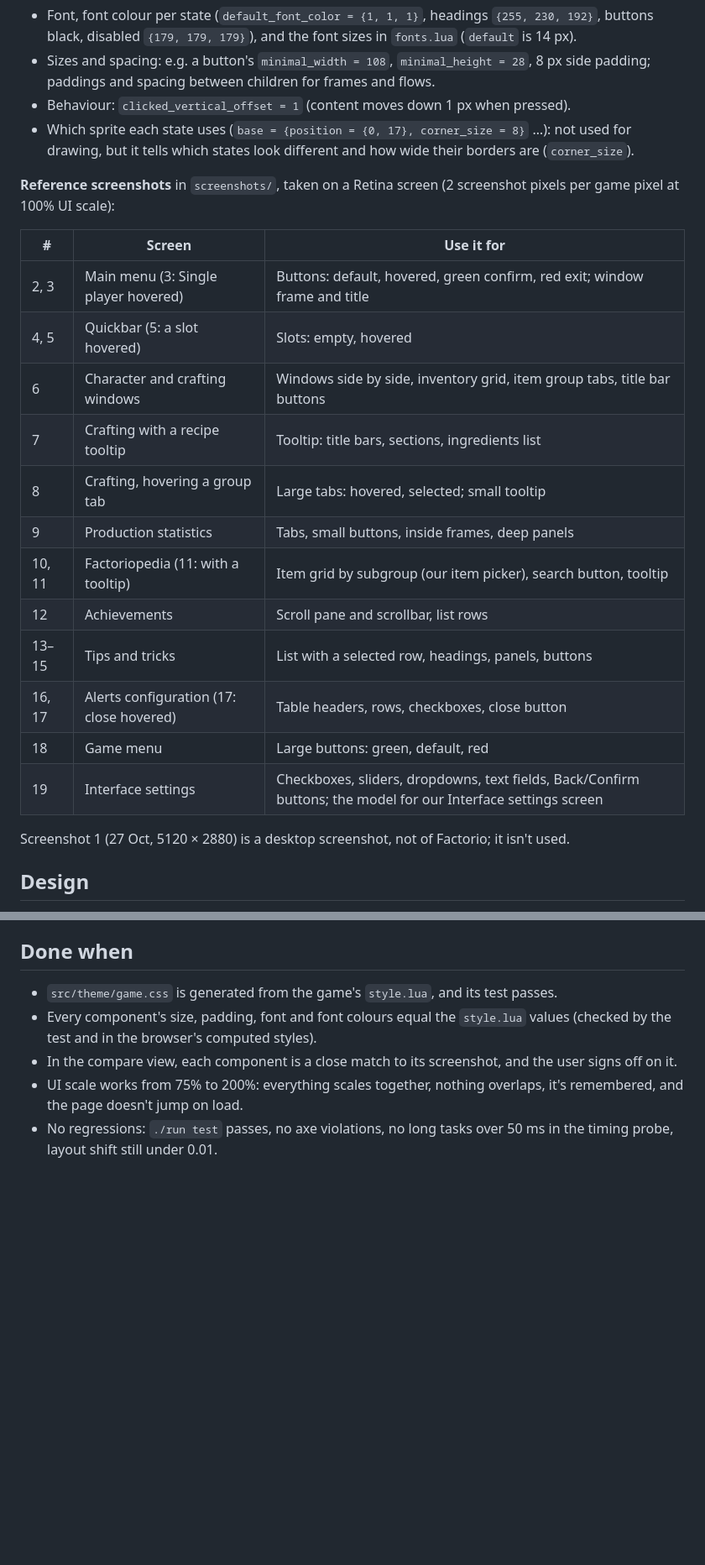
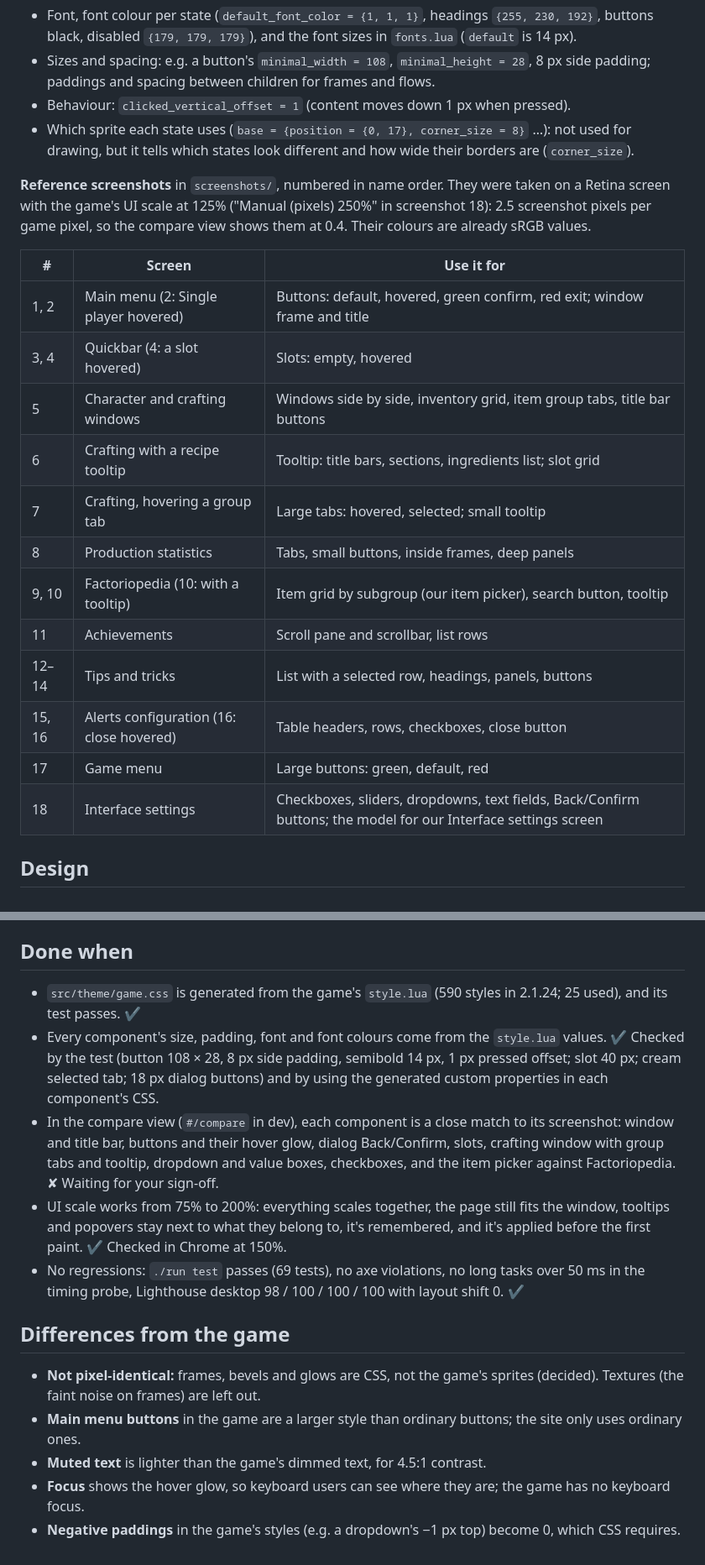
Before and after one commit to g3eky/factorio-calc, a Markdown page: docs/plans/11-game-theme.md, 2 parts joined by grey strips. Shown at 84% size. GitHub-like rendering; blank space fills up the shorter version.

```diff
--- a/docs/plans/11-game-theme.md
+++ b/docs/plans/11-game-theme.md
@@ -32,24 +32,22 @@ Out:
 - Behaviour: `clicked_vertical_offset = 1` (content moves down 1 px when pressed).
 - Which sprite each state uses (`base = {position = {0, 17}, corner_size = 8}` …): not used for drawing, but it tells which states look different and how wide their borders are (`corner_size`).
 
-**Reference screenshots** in `screenshots/`, taken on a Retina screen (2 screenshot pixels per game pixel at 100% UI scale):
+**Reference screenshots** in `screenshots/`, numbered in name order. They were taken on a Retina screen with the game's UI scale at 125% ("Manual (pixels) 250%" in screenshot 18): 2.5 screenshot pixels per game pixel, so the compare view shows them at 0.4. Their colours are already sRGB values.
 
 | # | Screen | Use it for |
 |---|---|---|
-| 2, 3 | Main menu (3: Single player hovered) | Buttons: default, hovered, green confirm, red exit; window frame and title |
-| 4, 5 | Quickbar (5: a slot hovered) | Slots: empty, hovered |
-| 6 | Character and crafting windows | Windows side by side, inventory grid, item group tabs, title bar buttons |
-| 7 | Crafting with a recipe tooltip | Tooltip: title bars, sections, ingredients list |
-| 8 | Crafting, hovering a group tab | Large tabs: hovered, selected; small tooltip |
-| 9 | Production statistics | Tabs, small buttons, inside frames, deep panels |
-| 10, 11 | Factoriopedia (11: with a tooltip) | Item grid by subgroup (our item picker), search button, tooltip |
-| 12 | Achievements | Scroll pane and scrollbar, list rows |
-| 13–15 | Tips and tricks | List with a selected row, headings, panels, buttons |
-| 16, 17 | Alerts configuration (17: close hovered) | Table headers, rows, checkboxes, close button |
-| 18 | Game menu | Large buttons: green, default, red |
-| 19 | Interface settings | Checkboxes, sliders, dropdowns, text fields, Back/Confirm buttons; the model for our Interface settings screen |
-
-Screenshot 1 (27 Oct, 5120 × 2880) is a desktop screenshot, not of Factorio; it isn't used.
+| 1, 2 | Main menu (2: Single player hovered) | Buttons: default, hovered, green confirm, red exit; window frame and title |
+| 3, 4 | Quickbar (4: a slot hovered) | Slots: empty, hovered |
+| 5 | Character and crafting windows | Windows side by side, inventory grid, item group tabs, title bar buttons |
+| 6 | Crafting with a recipe tooltip | Tooltip: title bars, sections, ingredients list; slot grid |
+| 7 | Crafting, hovering a group tab | Large tabs: hovered, selected; small tooltip |
+| 8 | Production statistics | Tabs, small buttons, inside frames, deep panels |
+| 9, 10 | Factoriopedia (10: with a tooltip) | Item grid by subgroup (our item picker), search button, tooltip |
+| 11 | Achievements | Scroll pane and scrollbar, list rows |
+| 12–14 | Tips and tricks | List with a selected row, headings, panels, buttons |
+| 15, 16 | Alerts configuration (16: close hovered) | Table headers, rows, checkboxes, close button |
+| 17 | Game menu | Large buttons: green, default, red |
+| 18 | Interface settings | Checkboxes, sliders, dropdowns, text fields, Back/Confirm buttons; the model for our Interface settings screen |
 
 ## Design
 
@@ -77,8 +75,16 @@ Screenshot 1 (27 Oct, 5120 × 2880) is a desktop screenshot, not of Factorio; it
 
 ## Done when
 
-- `src/theme/game.css` is generated from the game's `style.lua`, and its test passes.
-- Every component's size, padding, font and font colours equal the `style.lua` values (checked by the test and in the browser's computed styles).
-- In the compare view, each component is a close match to its screenshot, and the user signs off on it.
-- UI scale works from 75% to 200%: everything scales together, nothing overlaps, it's remembered, and the page doesn't jump on load.
-- No regressions: `./run test` passes, no axe violations, no long tasks over 50 ms in the timing probe, layout shift still under 0.01.
+- `src/theme/game.css` is generated from the game's `style.lua` (590 styles in 2.1.24; 25 used), and its test passes. ✔
+- Every component's size, padding, font and font colours come from the `style.lua` values. ✔ Checked by the test (button 108 × 28, 8 px side padding, semibold 14 px, 1 px pressed offset; slot 40 px; cream selected tab; 18 px dialog buttons) and by using the generated custom properties in each component's CSS.
+- In the compare view (`#/compare` in dev), each component is a close match to its screenshot: window and title bar, buttons and their hover glow, dialog Back/Confirm, slots, crafting window with group tabs and tooltip, dropdown and value boxes, checkboxes, and the item picker against Factoriopedia. ✘ Waiting for your sign-off.
+- UI scale works from 75% to 200%: everything scales together, the page still fits the window, tooltips and popovers stay next to what they belong to, it's remembered, and it's applied before the first paint. ✔ Checked in Chrome at 150%.
+- No regressions: `./run test` passes (69 tests), no axe violations, no long tasks over 50 ms in the timing probe, Lighthouse desktop 98 / 100 / 100 / 100 with layout shift 0. ✔
+
+## Differences from the game
+
+- **Not pixel-identical:** frames, bevels and glows are CSS, not the game's sprites (decided). Textures (the faint noise on frames) are left out.
+- **Main menu buttons** in the game are a larger style than ordinary buttons; the site only uses ordinary ones.
+- **Muted text** is lighter than the game's dimmed text, for 4.5:1 contrast.
+- **Focus** shows the hover glow, so keyboard users can see where they are; the game has no keyboard focus.
+- **Negative paddings** in the game's styles (e.g. a dropdown's −1 px top) become 0, which CSS requires.
```
Also changed, not shown: docs/ui.md (+18 -10 lines), docs/screenshot.png, 1 other file.
